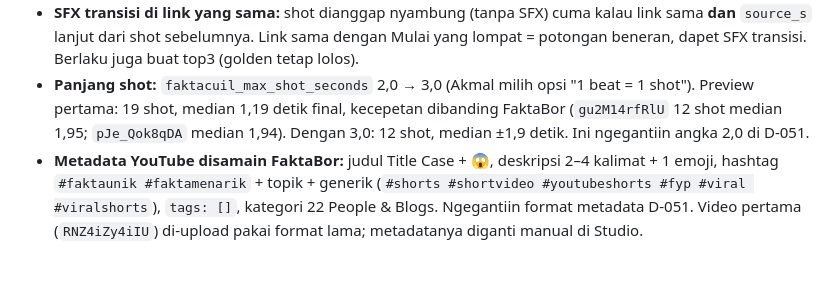
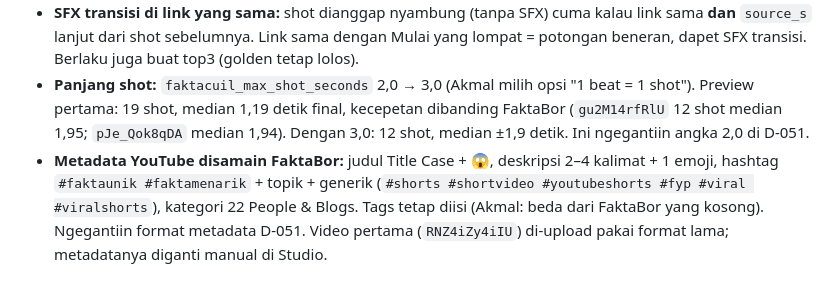
Before and after one commit to m4mayz/mayzfact-automation, a Markdown page: docs/DECISIONS.md, the part around the change. Drawn GitHub-style.

Commit message:
docs(faktacuil): keep own youtube tags

```diff
--- a/docs/DECISIONS.md
+++ b/docs/DECISIONS.md
@@ -599,4 +599,4 @@ Keputusan penting project mayzfact-automation. Detail teknis Fase 1 ada di [`doc
 - **BGM:** diganti Bully "Main Theme" (dari link Akmal), hening 0,43 detik di awal file dipotong. File lokal, gitignored.
 - **SFX transisi di link yang sama:** shot dianggap nyambung (tanpa SFX) cuma kalau link sama **dan** `source_s` lanjut dari shot sebelumnya. Link sama dengan Mulai yang lompat = potongan beneran, dapet SFX transisi. Berlaku juga buat top3 (golden tetap lolos).
 - **Panjang shot:** `faktacuil_max_shot_seconds` 2,0 → 3,0 (Akmal milih opsi "1 beat = 1 shot"). Preview pertama: 19 shot, median 1,19 detik final, kecepetan dibanding FaktaBor (`gu2M14rfRlU` 12 shot median 1,95; `pJe_Qok8qDA` median 1,94). Dengan 3,0: 12 shot, median ±1,9 detik. Ini ngegantiin angka 2,0 di D-051.
-- **Metadata YouTube disamain FaktaBor:** judul Title Case + 😱, deskripsi 2–4 kalimat + 1 emoji, hashtag `#faktaunik #faktamenarik` + topik + generik (`#shorts #shortvideo #youtubeshorts #fyp #viral #viralshorts`), `tags: []`, kategori 22 People & Blogs. Ngegantiin format metadata D-051. Video pertama (`RNZ4iZy4iIU`) di-upload pakai format lama; metadatanya diganti manual di Studio.
+- **Metadata YouTube disamain FaktaBor:** judul Title Case + 😱, deskripsi 2–4 kalimat + 1 emoji, hashtag `#faktaunik #faktamenarik` + topik + generik (`#shorts #shortvideo #youtubeshorts #fyp #viral #viralshorts`), kategori 22 People & Blogs. Tags tetap diisi (Akmal: beda dari FaktaBor yang kosong). Ngegantiin format metadata D-051. Video pertama (`RNZ4iZy4iIU`) di-upload pakai format lama; metadatanya diganti manual di Studio.
```
Also changed, not shown: 1 other file.
